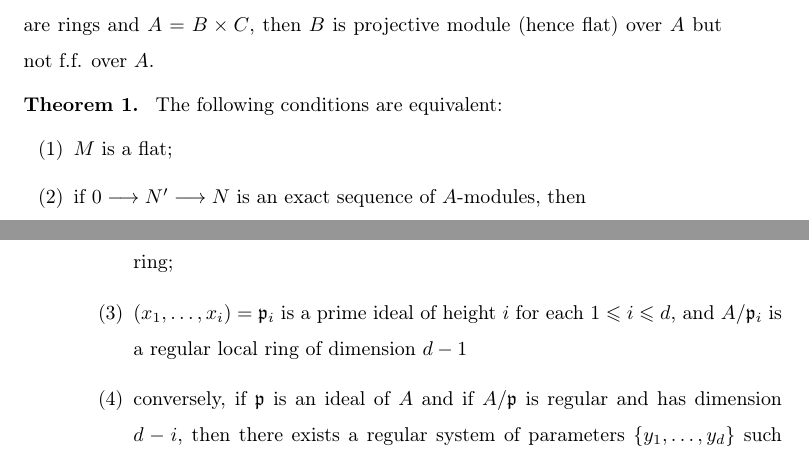
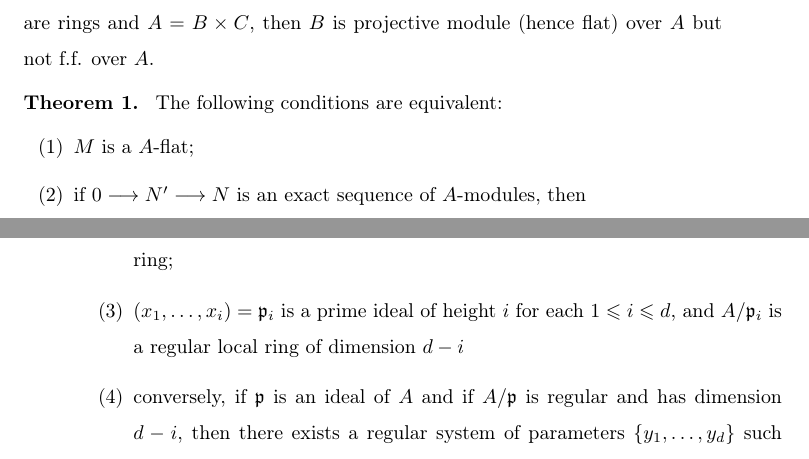
Before and after one commit to AareyanManzoor/Matsumura-Commutative-Algebra, a LaTeX thesis (main.tex, which reads partI/ch02/s03.tex, partI/ch07/s17.tex): two parts of pages 33 and 130 of 312, joined at a grey line, cut so that both start at the same text. Compiled offline with pdfLaTeX.

Commit message:
fixed issue#2 and #3

```diff
--- a/partI/ch02/s03.tex
+++ b/partI/ch02/s03.tex
@@ -13,7 +13,7 @@
 \begin{theorem}\label{thm:001}
     The following conditions are equivalent:
     \begin{enumerate} [label={(\arabic*)}]
-       \item $M$ is a flat;
+       \item $M$ is a $A$-flat;
        \item if $0 \varrightarrow{} N' \varrightarrow{} N$ is an exact sequence of $A$-modules, then \newline $0 \varrightarrow{} N' \otimes M \varrightarrow{} N \otimes M$ is exact;
        \item for any finitely generated ideal $I$ of $A$, the sequence $0 \varrightarrow{} I\otimes M \varrightarrow{} M$ is exact, in other words we have $I \otimes M \cong IM$;
        \item $\Tor^A_1 (M, A/ I) = 0$ for any finitely generated ideal $I$ of $A$;
--- a/partI/ch07/s17.tex
+++ b/partI/ch07/s17.tex
@@ -81,7 +81,7 @@ Put $\overline{A} = A/Q$ and $\overline{I}= (I+Q)/Q$. Then it holds that $\gr^{\
 
   \item $x_1, \ldots, x_d$ is an $A$-regular sequence, and hence $A$ is a Cohen-Macaulay local ring;
 
-  \item $(x_1, \ldots, x_i)=\ideal{p}_i$ is a prime ideal of height $i$ for each $1 \leqslant i \leqslant d$, and $A /\ideal{p}_i$ is a regular local ring of dimension $d-1$
+  \item $(x_1, \ldots, x_i)=\ideal{p}_i$ is a prime ideal of height $i$ for each $1 \leqslant i \leqslant d$, and $A /\ideal{p}_i$ is a regular local ring of dimension $d-i$
 
   \item conversely, if $\ideal{p}$ is an ideal of $A$ and if $A / \ideal{p}$ is regular and has dimension $d-i$, then there exists a regular system of parameters $\{y_1, \ldots, y_d\}$ such that $\ideal{p}=(y_1, \ldots, y_i)$.
 
```
Also changed, not shown: partI/ch05/s12.tex (+1 -1 lines), partI/ch07/s17.tex (2 more changed lines).
